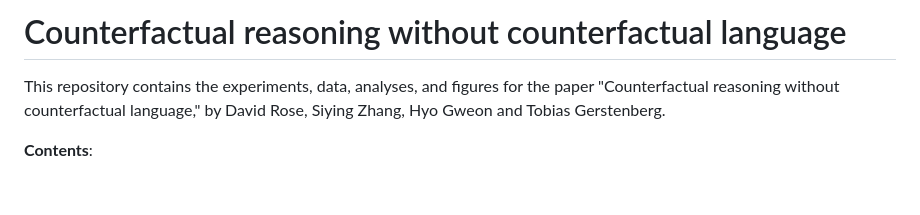
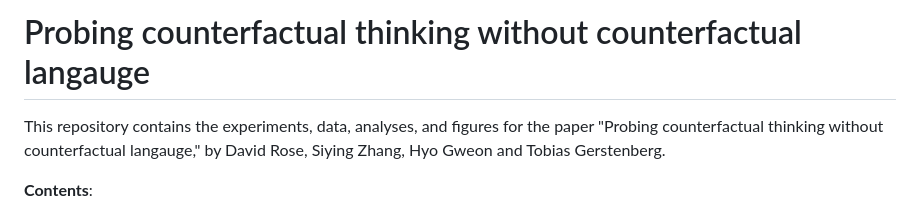
Before and after one commit to cicl-stanford/counterfactual_development, a Markdown page: README.md, the part around the change. Drawn GitHub-style; blank space fills up the shorter version.

```diff
--- a/README.md
+++ b/README.md
@@ -1,6 +1,6 @@
-# Counterfactual reasoning without counterfactual language
+# Probing counterfactual thinking without counterfactual langauge
 
-This repository contains the experiments, data, analyses, and figures for the paper "Counterfactual reasoning without counterfactual language," by David Rose, Siying Zhang, Hyo Gweon and Tobias Gerstenberg.
+This repository contains the experiments, data, analyses, and figures for the paper "Probing counterfactual thinking without counterfactual langauge," by David Rose, Siying Zhang, Hyo Gweon and Tobias Gerstenberg.
 
 <!-- The preprint can be found [here](update link) -->
 
```
